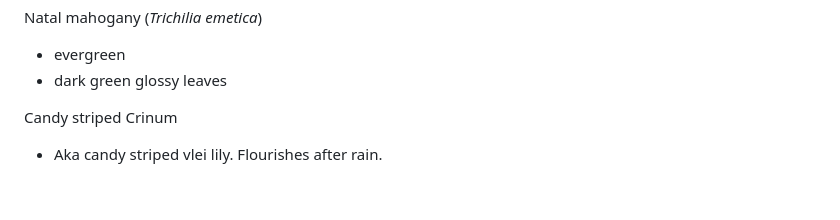
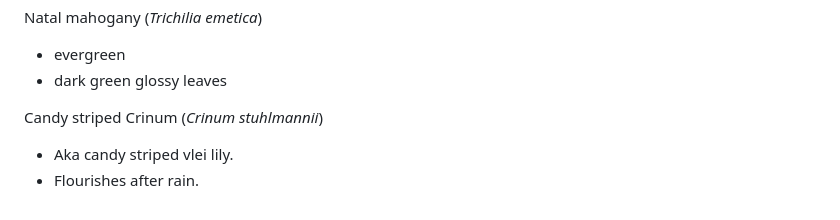
Before and after one commit to julianzille/inkwazi-poe, a Markdown page: Trees/Trees List.md, the part around the change. Drawn GitHub-style.

Commit message:
fix(trees): add scientific name and improve description for Candy striped Crinum

```diff
--- a/Trees/Trees List.md
+++ b/Trees/Trees List.md
@@ -120,6 +120,6 @@ Natal mahogany (*Trichilia emetica*)
 - evergreen
 - dark green glossy leaves
 
-Candy striped Crinum
+Candy striped Crinum (*Crinum stuhlmannii*)
 - Aka candy striped vlei lily.
-Flourishes after rain.
+- Flourishes after rain.
```
